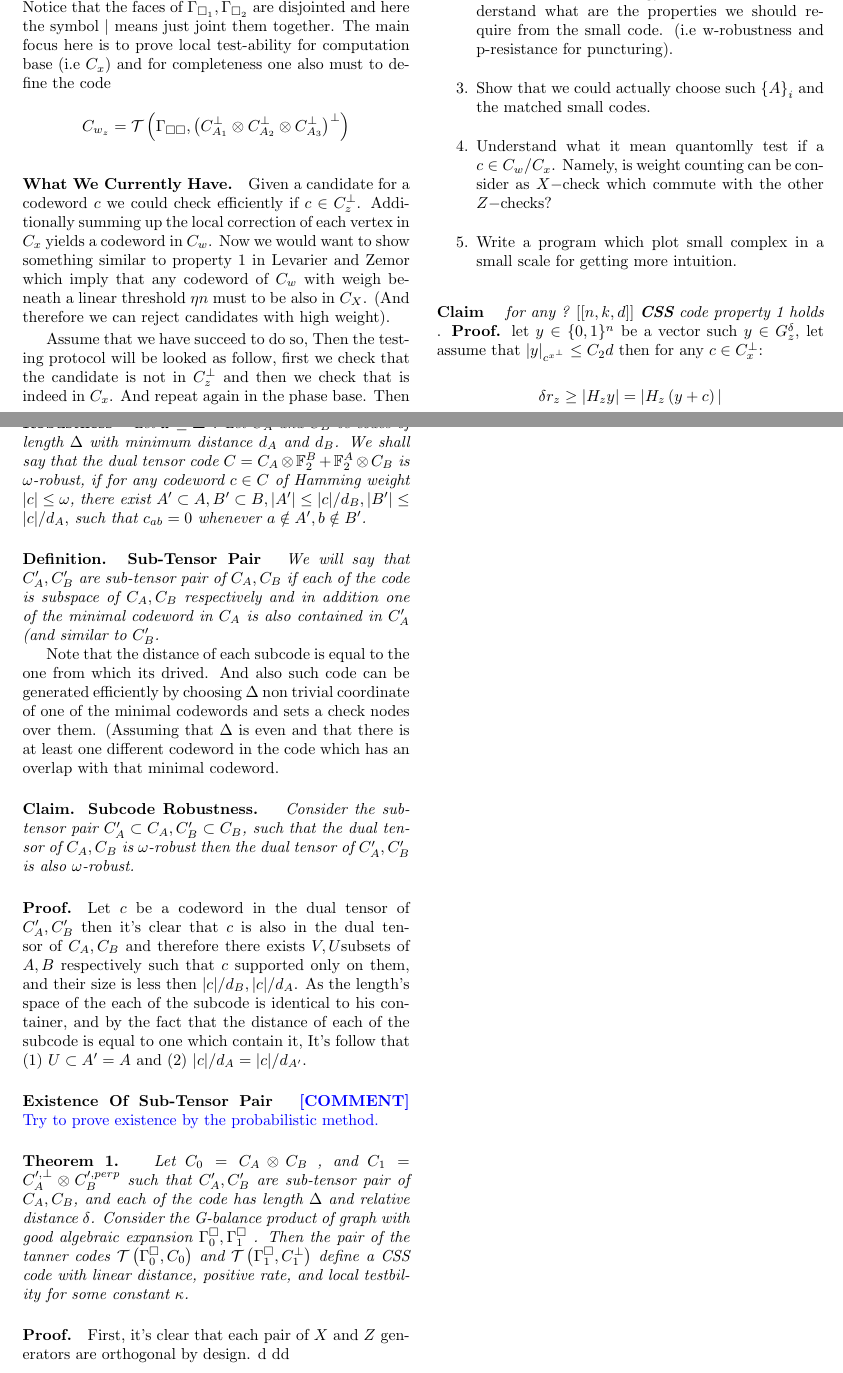
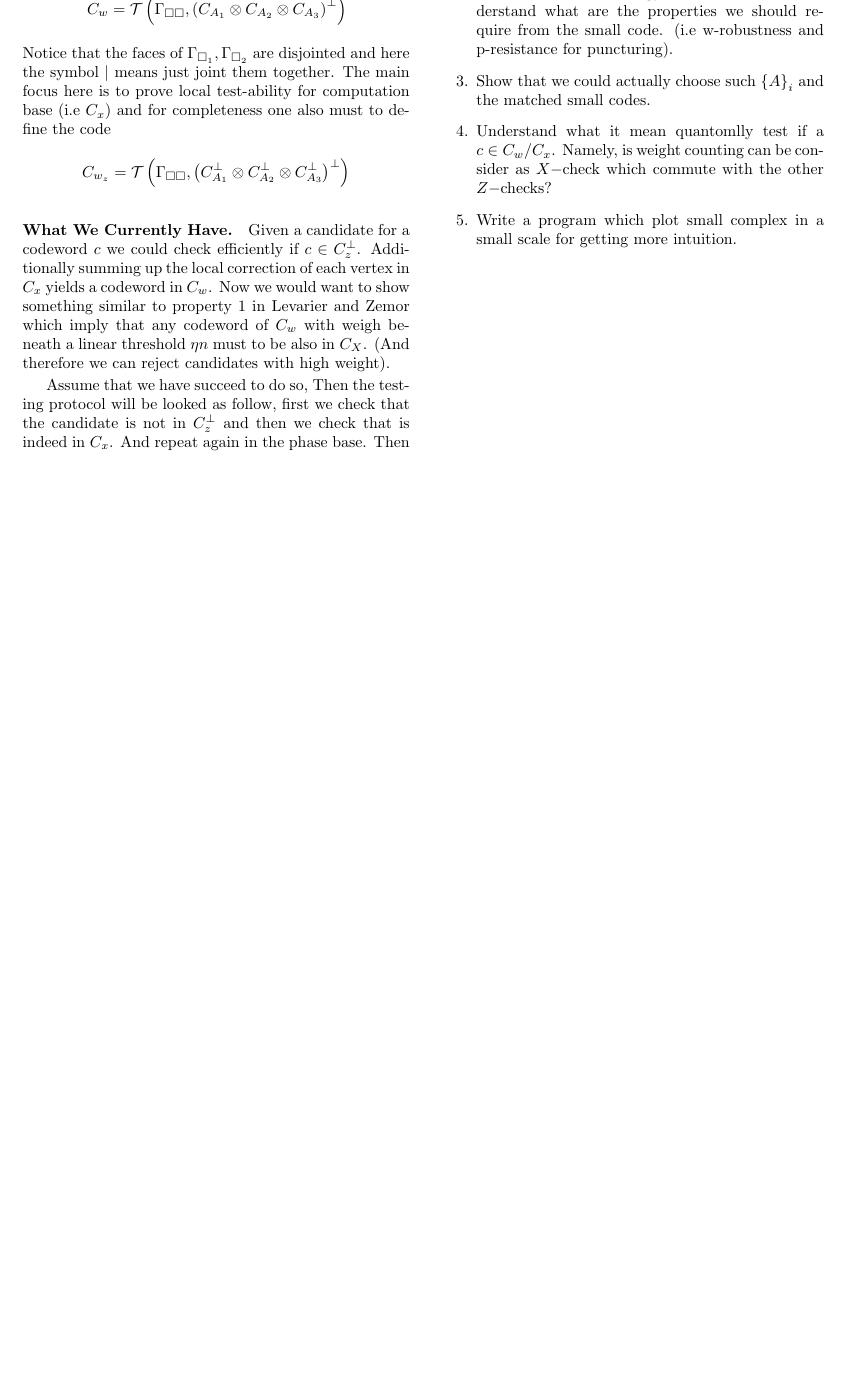
Before and after one commit to dudupo/Academic, a LaTeX document (projects/NLTES_project/ltc.tex): two parts of pages 1 and 2 of 2 before the commit and part of the page after it, the two joined at a grey line, cut at the place of the change, the shorter picture padded with empty space. Compiled offline with pdfLaTeX.

Commit message:
compiling -Thu Sep  1 01:15:17 PM IDT 2022

```diff
--- a/projects/NLTES_project/ltc.tex
+++ b/projects/NLTES_project/ltc.tex
@@ -109,26 +109,6 @@
 	    $X-$check which commute with the other $Z-$checks?
 	  \item Write a program which plot small complex in a small scale for getting more intuition.
 	\end{enumerate}
-	\paragraph{Claim} \textit{ for any ?  $ \left[ \left[ n,k,d \right] \right] $ \textbf{CSS} code property 1 holds }.
-\textbf{Proof.} let $y \in \{0,1\}^{n}$ be a vector such $ y \in \Gz $, let assume that $|y|_{c^{x^{\perp}}} \le C_{2} d$ then for any $ c \in C_{x}^{\perp}$:
-
-\begin{equation*}
-  %\begin{split}
-    \delta r_z \ge | H_{z} y | = | H_{z} \left( y + c \right) |
-  %\end{split}
-\end{equation*}
-\paragraph{Robustness} \textit{ Let $ \omega \le \Delta^{2}$. Let $C_{A}$ and $C_{B}$ be codes of length $\Delta$ with minimum distance $d_{A}$ and $d_{B}$. We shall say that the dual tensor code $C = C_{A}\otimes \mathbb{F}^{B}_{2} + \mathbb{F}^{A}_{2} \otimes C_{B}$ is $\omega$-robust, if for any codeword $c\in C$ of Hamming weight $|c|\le \omega$, there exist $A^{\prime}\subset A, B^{\prime}\subset B, |A^{\prime}|\le |c|/d_{B}, |B^{\prime}|\le |c|/d_{A},$ such that $c_{ab}=0$ whenever $a \notin A^{\prime}, b \notin B^{\prime}$.}
-\paragraph{Definition. Sub-Tensor Pair} \textit{ We will say that $C_{A}^{\prime}, C_{B}^{\prime}$ are sub-tensor pair of $C_A,C_B$ if each of the code is subspace of $C_A, C_B$ respectively and in addition one of the  minimal codeword in $C_{A}$ is also contained in $C_{A}^{\prime}$ (and similar to $C_{B}^{\prime}$.}
-
-  Note that the distance of each subcode is equal to the one from which its drived. And also such code can be generated efficiently by choosing $\Delta$ non trivial coordinate of one of the minimal codewords and sets a check nodes over them. (Assuming that $\Delta$ is even and that there is at least one different codeword in the code which has an overlap with that minimal codeword.
-
- \paragraph{Claim. Subcode Robustness.} \textit{ Consider the sub-tensor pair $C_{A}^{\prime}\subset C_{A}, C_{B}^{\prime}\subset C_{B}$, such that the dual tensor of $C_{A}, C_{B}$ is $\omega$-robust then the dual tensor of $C_{A}^{\prime}, C_{B}^{\prime}$ is also $\omega$-robust.}
- \paragraph{Proof.} Let $c$ be a codeword in the dual tensor of $C_{A}^{\prime},C_{B}^{\prime}$ then it's clear that $c$ is also in the dual tensor of $C_{A}, C_{B}$ and therefore there exists $V,U$subsets of $A,B$ respectively such that $c$ supported only on them, and their size is less then $|c|/d_{B}, |c|/d_{A}$. As the length's space of the each of the subcode is identical to his container, and by the fact that the distance of each of the subcode is equal to one which contain it, It's follow that (1) $U \subset A^\prime = A $ and (2) $|c|/d_{A}=|c|/d_{A^\prime}$.
-
- \paragraph{Existence Of Sub-Tensor Pair } \ctt{ Try to prove existence by the probabilistic method.}
- \paragraph{Theorem 1.} \textit{ Let $C_{0} = C_{A}\otimes C_{B}$ , and $C_{1} = C_{A}^{\prime, \perp} \otimes C_{B}^{\prime, perp}$ such that $C_{A}^\prime, C_{B}^\prime$ are sub-tensor pair of $C_{A},C_{B}$, and each of the code has length $\Delta$ and relative distance $\delta$. Consider the G-balance product of graph with good algebraic expansion $\Gamma^{\square}_{0},\Gamma^{\square}_{1}$ . Then the pair of the tanner codes $\mathcal{T}\left( \Gamma^{\square}_{0}, C_0 \right)$ and  $\mathcal{T}\left( \Gamma^{\square}_{1}, C_{1}^{\perp} \right)$ define a CSS code with linear distance, positive rate, and local testbility for some constant $\kappa$.}
-
- \paragraph{Proof.} First, it's clear that each pair of $X$ and $Z$ generators are orthogonal by design. d dd
 \end{multicols*}
   % \printbibliography
 \end{document}
```
Also changed, not shown: projects/pdfs/ltc.pdf.
